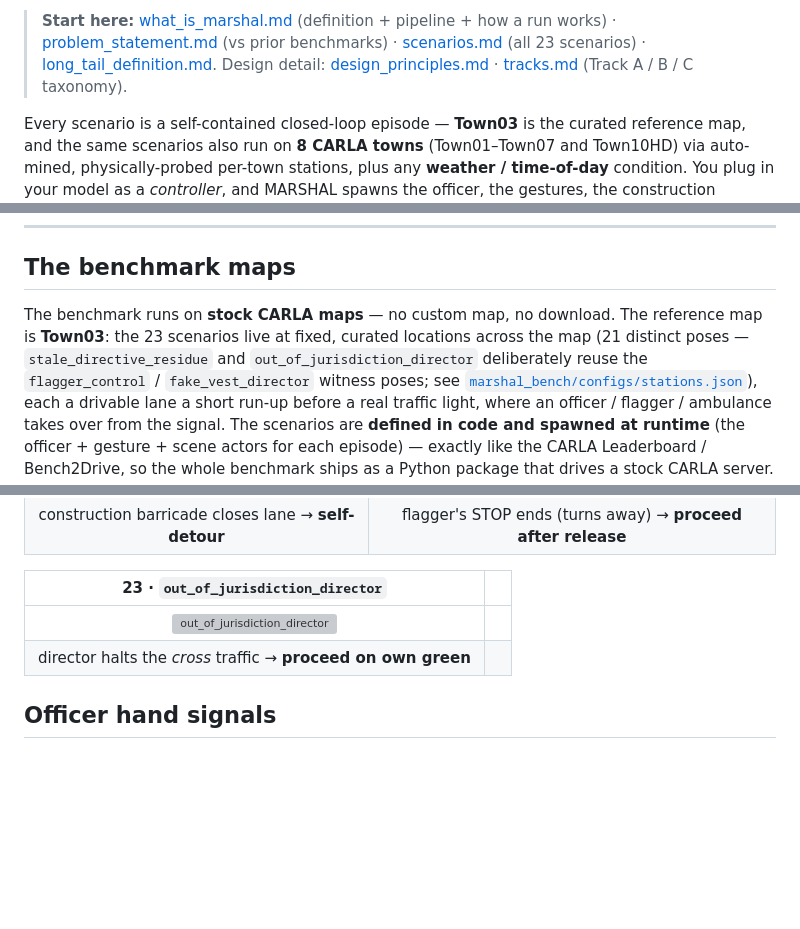
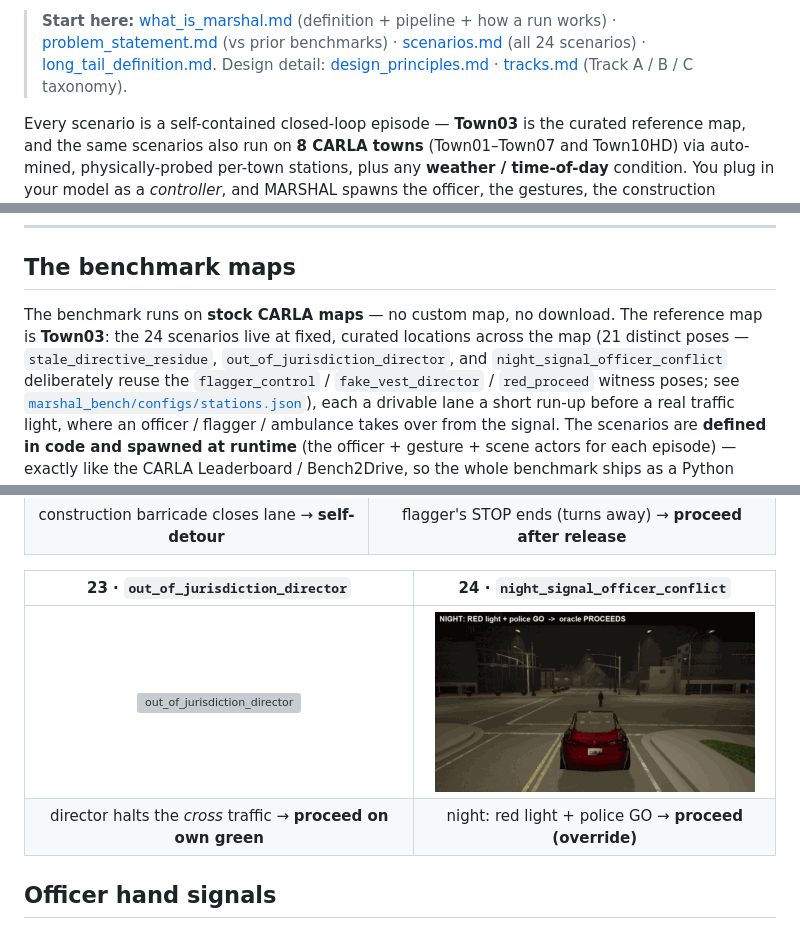
Before and after one commit to justinbrianhwang/MARSHAL, a Markdown page: README.md, 3 parts joined by grey strips. Rendered like a GitHub page; pictures changed too: Oracle_demo/night_signal_officer_conflict.gif (added); blank space fills up the shorter version; grey boxes are pictures that could not be loaded.

```diff
--- a/README.md
+++ b/README.md
@@ -77,7 +77,7 @@ long-tail** — rare, high-consequence *decisions* under otherwise-ordinary perc
 
 > **Start here:** [what_is_marshal.md](docs/what_is_marshal.md) (definition +
 > pipeline + how a run works) · [problem_statement.md](docs/problem_statement.md)
-> (vs prior benchmarks) · [scenarios.md](docs/scenarios.md) (all 23 scenarios) ·
+> (vs prior benchmarks) · [scenarios.md](docs/scenarios.md) (all 24 scenarios) ·
 > [long_tail_definition.md](docs/long_tail_definition.md). Design detail:
 > [design_principles.md](docs/design_principles.md) ·
 > [tracks.md](docs/tracks.md) (Track A / B / C taxonomy).
@@ -172,10 +172,11 @@ bring your own model via the plug-in API (`--controller module:Class`).
 ## The benchmark maps
 
 The benchmark runs on **stock CARLA maps** — no custom map, no download. The
-reference map is **Town03**: the 23 scenarios live at fixed, curated
-locations across the map (21 distinct poses — `stale_directive_residue` and
-`out_of_jurisdiction_director` deliberately reuse the `flagger_control` /
-`fake_vest_director` witness poses; see
+reference map is **Town03**: the 24 scenarios live at fixed, curated
+locations across the map (21 distinct poses — `stale_directive_residue`,
+`out_of_jurisdiction_director`, and `night_signal_officer_conflict` deliberately
+reuse the `flagger_control` /
+`fake_vest_director` / `red_proceed` witness poses; see
 [`marshal_bench/configs/stations.json`](marshal_bench/configs/stations.json)),
 each a drivable lane a short run-up before a real traffic light, where an
 officer / flagger / ambulance takes over from the signal. The scenarios are
@@ -346,10 +348,10 @@ are in [`Oracle_demo/`](Oracle_demo/).)
 | ![barricade_self_detour](Oracle_demo/barricade_self_detour.gif) | ![stale_directive_residue](Oracle_demo/stale_directive_residue.gif) |
 | construction barricade closes lane → **self-detour** | flagger's STOP ends (turns away) → **proceed after release** |
 
-| 23 · `out_of_jurisdiction_director` | |
+| 23 · `out_of_jurisdiction_director` | 24 · `night_signal_officer_conflict` |
 |:---:|:---:|
-| ![out_of_jurisdiction_director](Oracle_demo/out_of_jurisdiction_director.gif) | |
-| director halts the *cross* traffic → **proceed on own green** | |
+| ![out_of_jurisdiction_director](Oracle_demo/out_of_jurisdiction_director.gif) | ![night_signal_officer_conflict](Oracle_demo/night_signal_officer_conflict.gif) |
+| director halts the *cross* traffic → **proceed on own green** | night: red light + police GO → **proceed (override)** |
 
 ## Officer hand signals
 
```
Also changed, not shown: other parts of README.md (+4 -3 lines), docs/scenarios.md (+4 -3 lines), 16 other files.
